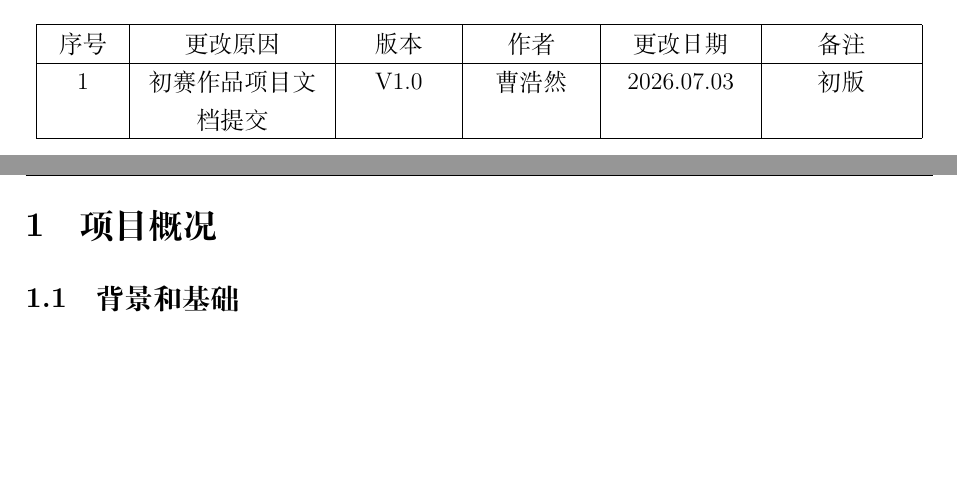
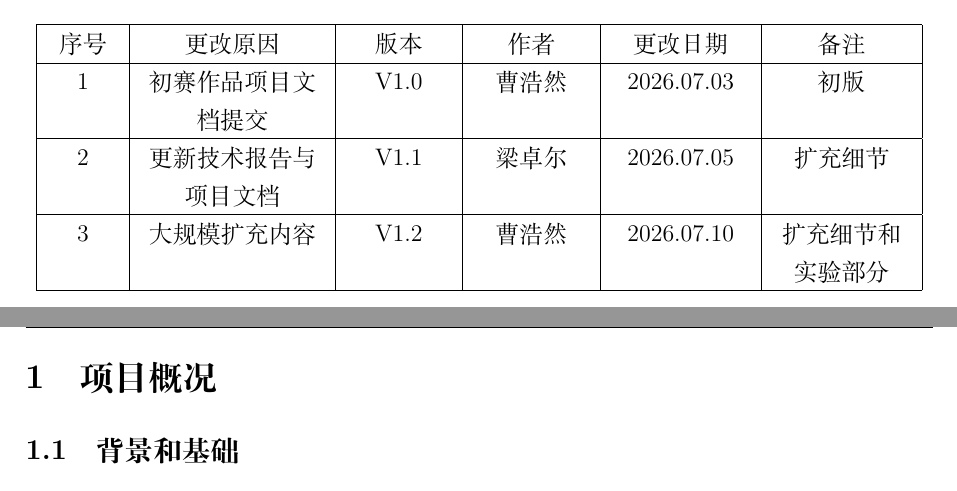
Before and after one commit to Allin326/ai-competition-latex, a LaTeX document (B314_基于时序可信动态图谱的新能源锂电池产业链黑天鹅风险推理与预警系统_项目文档.tex): two parts of pages 6 and 7 of 85, joined at a grey line, cut so that both start at the same text, the shorter picture padded with empty space. Compiled offline with XeLaTeX.

Commit message:
更改历史增加V1.1/V1.2记录，修复编译错误

```diff
--- a/B314_基于时序可信动态图谱的新能源锂电池产业链黑天鹅风险推理与预警系统_项目文档.tex
+++ b/B314_基于时序可信动态图谱的新能源锂电池产业链黑天鹅风险推理与预警系统_项目文档.tex
@@ -186,6 +186,10 @@
     序号 & 更改原因 & 版本 & 作者 & 更改日期 & 备注 \\
     \hline
     1 & 初赛作品项目文档提交 & V1.0 & 曹浩然 & 2026.07.03 & 初版 \\
+    \hline
+    2 & 更新技术报告与项目文档 & V1.1 & 梁卓尔 & 2026.07.05 & 扩充细节 \\
+    \hline
+    3 & 大规模扩充内容 & V1.2 & 曹浩然 & 2026.07.10 & 扩充细节和实验部分 \\
     \hline
 \end{tabular}
 \end{center}
```
Also changed, not shown: B314_基于时序可信动态图谱的新能源锂电池产业链黑天鹅风险推理与预警系统_项目文档.pdf, B314_基于时序可信动态图谱的新能源锂电池产业链黑天鹅风险推理与预警系统_项目文档.tex (2 more changed lines).
